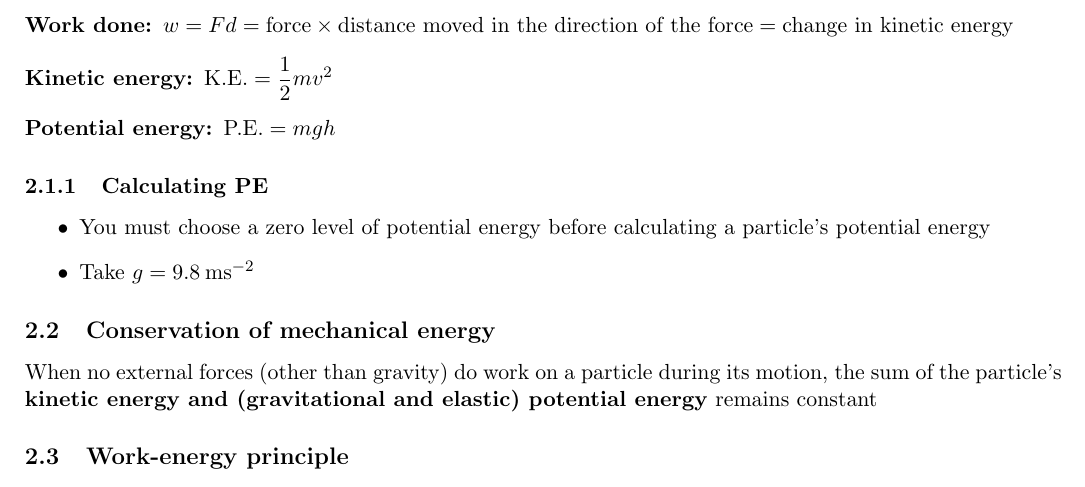
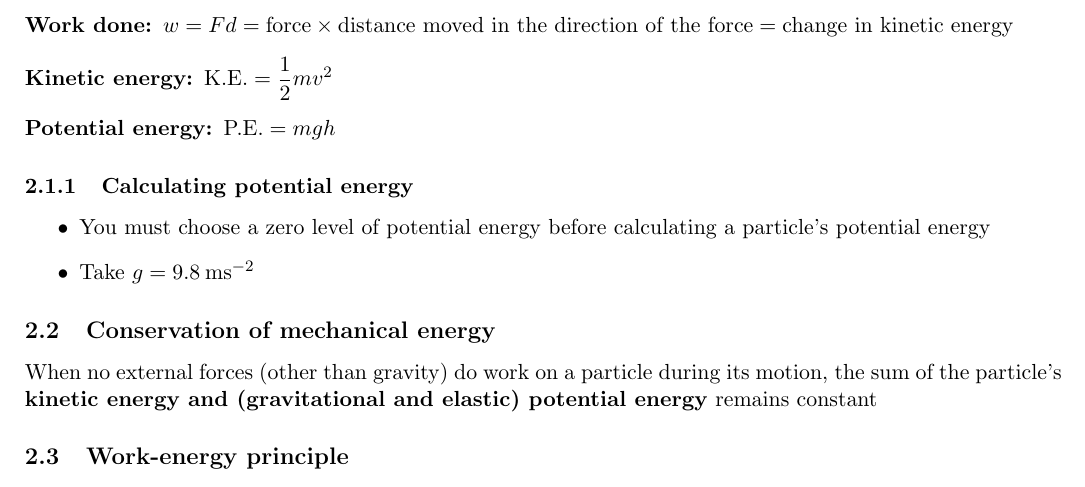
Before and after one commit to XINGZHILU/MathsNotes, a LaTeX document (Further maths notes/Further mechanics/Further mechanics ALL.tex): part of page 1 of 3, cut so that both start at the same text. Compiled offline with pdfLaTeX.

Commit message:
Update Further mechanics ALL.tex

```diff
--- a/Further maths notes/Further mechanics/Further mechanics ALL.tex
+++ b/Further maths notes/Further mechanics/Further mechanics ALL.tex
@@ -61,7 +61,7 @@
 		\item[Kinetic energy:] $\text{K.E.}=\dfrac{1}{2}mv^2$
 		\item[Potential energy:] $\text{P.E.}=mgh$
 	\end{description}
-	\subsubsection{Calculating PE}
+	\subsubsection{Calculating potential energy}
 	\begin{itemize}
 		\item You must choose a zero level of potential energy before calculating a particle's potential energy
 		\item Take $g=9.8 \: \text{ms}^{-2}$
```
